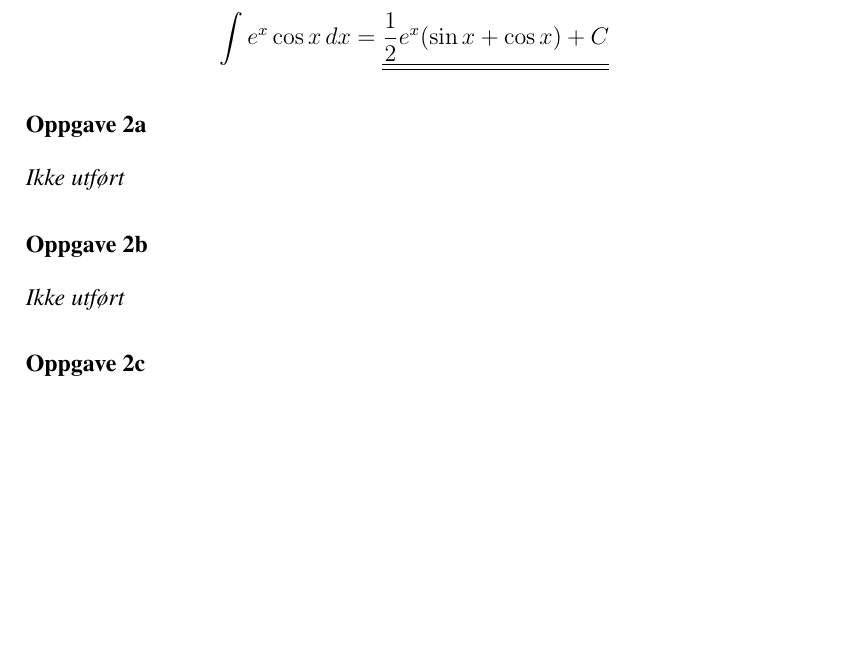
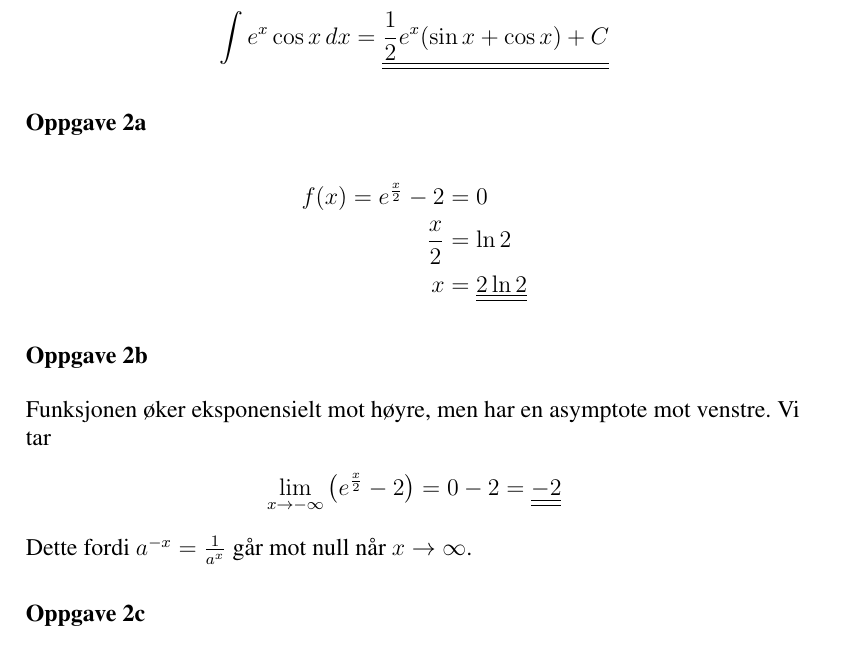
Before and after one commit to cslarsen/skole-mat100, a LaTeX document (oblig3.tex): part of page 4 of 5, cut so that both start at the same text, the shorter picture padded with empty space. Compiled offline with pdfLaTeX.

Commit message:
2a and 2b

```diff
--- a/oblig3.tex
+++ b/oblig3.tex
@@ -155,10 +155,19 @@ Dermed får vi
 
 
 \oppgave{2a}
-\textit{Ikke utført}
+\begin{align*}
+  f(x) = e^\frac{x}{2} - 2 &= 0 \\
+  \frac{x}{2} &= \ln{2} \\
+  x &= \svar{ 2\ln{2} }
+\end{align*}
 
 \oppgave{2b}
-\textit{Ikke utført}
+Funksjonen øker eksponensielt mot høyre, men har en asymptote mot venstre. Vi
+tar
+\begin{align*}
+  \lim_{x\to -\infty}{\left( e^\frac{x}{2}-2 \right)} = 0 - 2 = \svar{-2}
+\end{align*}
+Dette fordi $a^{-x} = \frac{1}{a^x}$ går mot null når $x\to\infty$.
 
 \oppgave{2c}
 \textit{Ikke utført}
```
